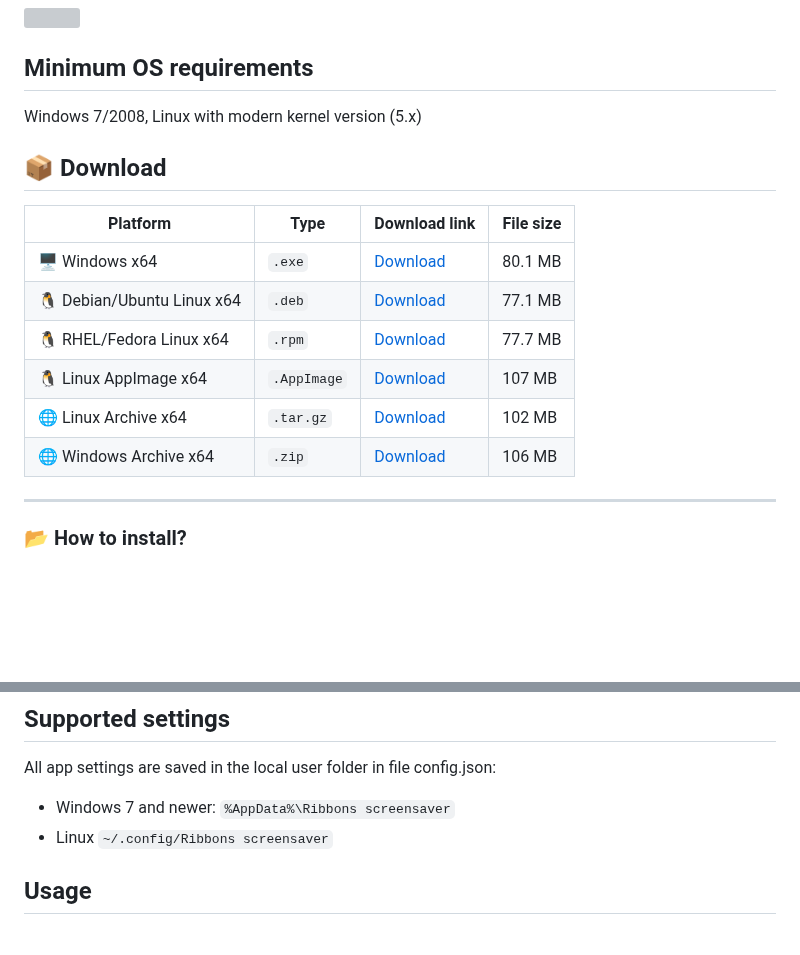
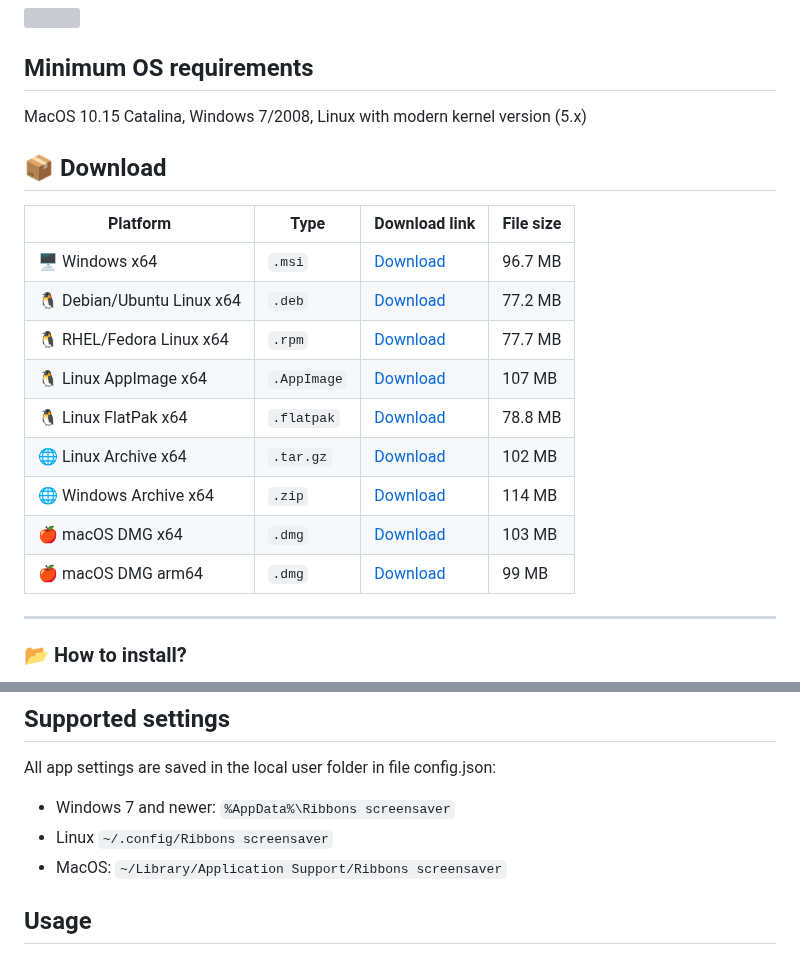
Before and after one commit to drlight17/ribbons-electron, a Markdown page: README.md, 2 parts joined by grey strips. GitHub-like rendering; blank space fills up the shorter version; grey boxes are pictures that could not be loaded.

Commit message:
0.2.2-alpha

```diff
--- a/README.md
+++ b/README.md
@@ -4,18 +4,21 @@ Famous windows-like Ribbons screensaver made with js and Electron wrapped for mu
 <img align="center" width="100%" src="https://raw.githubusercontent.com/drlight17/ribbons-electron/master/ribbons-example.gif">
 
 ## Minimum OS requirements
-Windows 7/2008, Linux with modern kernel version (5.x)
+MacOS 10.15 Catalina, Windows 7/2008, Linux with modern kernel version (5.x)
 
 ## 📦 Download
 
 | Platform   | Type | Download link                               | File size   |
 |-------------|--------------|---------------------------------------------------|----------------|
-| 🖥 Windows x64   | `.exe`       | [Download](https://github.com/drlight17/ribbons-electron/releases/download/0.2.1-alpha/Ribbons.screensaver.Setup.0.2.1-alpha.exe)   | 80.1 MB          |
-| 🐧 Debian/Ubuntu Linux x64    | `.deb`       | [Download](https://github.com/drlight17/ribbons-electron/releases/download/0.2.1-alpha/ribbons-electron_0.2.1-alpha_amd64.deb)     | 77.1 MB          |
-| 🐧 RHEL/Fedora Linux x64    | `.rpm`       | [Download](https://github.com/drlight17/ribbons-electron/releases/download/0.2.1-alpha/ribbons-electron-0.2.1-alpha.x86_64.rpm)    | 77.7 MB          |
-| 🐧 Linux AppImage x64   | `.AppImage`       | [Download](https://github.com/drlight17/ribbons-electron/releases/download/0.2.1-alpha/Ribbons.screensaver-0.2.1-alpha.AppImage)     | 107 MB          |
-| 🌐 Linux Archive x64      | `.tar.gz`       | [Download](https://github.com/drlight17/ribbons-electron/releases/download/0.2.1-alpha/ribbons-electron-0.2.1-alpha.tar.gz)      | 102 MB          |
-| 🌐 Windows Archive x64      | `.zip`       | [Download](https://github.com/drlight17/ribbons-electron/releases/download/0.2.1-alpha/Ribbons.screensaver-0.2.1-alpha-win.zip)       | 106 MB          |
+| 🖥 Windows x64   | `.msi`       | [Download](https://github.com/drlight17/ribbons-electron/releases/latest/download/Ribbons.screensaver.Setup.0.2.2-alpha.msi)   | 96.7 MB          |
+| 🐧 Debian/Ubuntu Linux x64    | `.deb`       | [Download](https://github.com/drlight17/ribbons-electron/releases/latest/download/ribbons-electron_0.2.2-alpha_amd64.deb)     | 77.2 MB          |
+| 🐧 RHEL/Fedora Linux x64    | `.rpm`       | [Download](https://github.com/drlight17/ribbons-electron/releases/latest/download/ribbons-electron-0.2.2-alpha.x86_64.rpm)    | 77.7 MB          |
+| 🐧 Linux AppImage x64   | `.AppImage`       | [Download](https://github.com/drlight17/ribbons-electron/releases/latest/download/Ribbons.screensaver-0.2.2-alpha.AppImage)     | 107 MB          |
+| 🐧 Linux FlatPak x64   | `.flatpak`       | [Download](https://github.com/drlight17/ribbons-electron/releases/latest/download/Ribbons.screensaver-0.2.2-alpha-x86_64.flatpak)     | 78.8 MB          |
+| 🌐 Linux Archive x64      | `.tar.gz`       | [Download](https://github.com/drlight17/ribbons-electron/releases/latest/download/ribbons-electron-0.2.2-alpha.tar.gz)      | 102 MB          |
+| 🌐 Windows Archive x64      | `.zip`       | [Download](https://github.com/drlight17/ribbons-electron/releases/latest/download/Ribbons.screensaver-0.2.2-alpha-win.zip)       | 114 MB          |
+| 🍎 macOS DMG x64   | `.dmg`       | [Download](https://github.com/drlight17/ribbons-electron/releases/latest/download/Ribbons.screensaver-0.2.2-alpha.dmg)     | 103 MB          |
+| 🍎 macOS DMG arm64   | `.dmg`       | [Download](https://github.com/drlight17/ribbons-electron/releases/latest/download/Ribbons.screensaver-0.2.2-alpha-arm64.dmg)     | 99 MB          |
 
 
 ---
@@ -29,6 +32,7 @@ Windows 7/2008, Linux with modern kernel version (5.x)
 All app settings are saved in the local user folder in file config.json:
 - Windows 7 and newer: `%AppData%\Ribbons screensaver`
 - Linux `~/.config/Ribbons screensaver`
+- MacOS: `~/Library/Application Support/Ribbons screensaver`
 
 ## Usage
 This app is created to be used as screensaver with idle system detect to run fullscreen animation. For current alpha version it isn't supposed to be:
```
